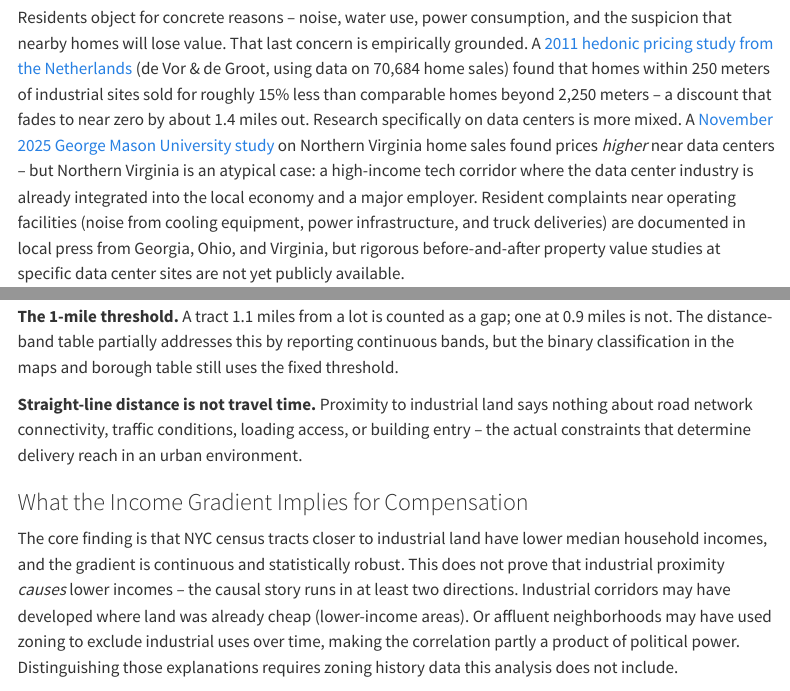
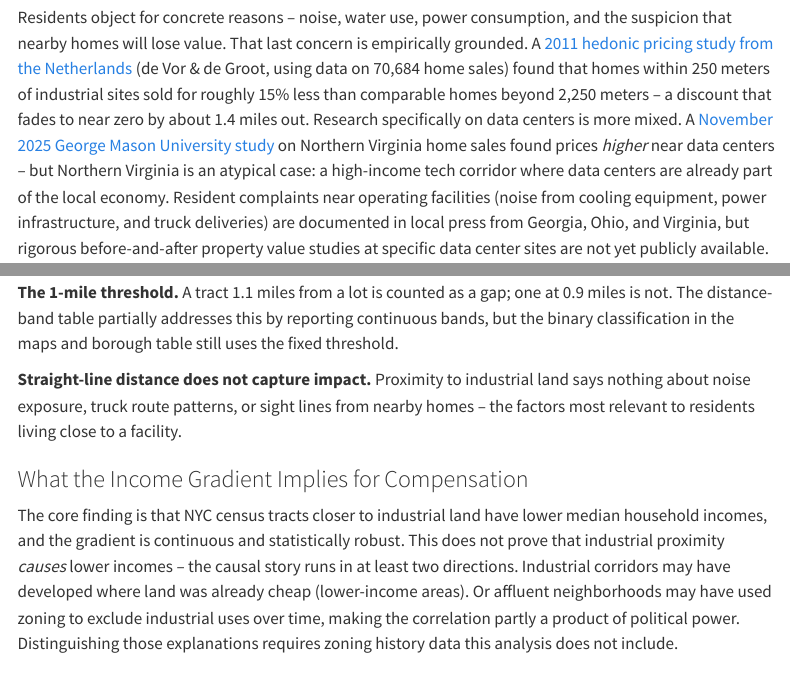
Before and after one commit to RaulSolaNavarro/nyc-lastmile-logistics, a Quarto document (report/index.qmd): the page in a window 1100 px wide, from 610 px down, and a second part further down, joined at a grey line. Rendered offline with R 4.5, knitr and Pandoc in place of Quarto, with nearby package versions; some code elsewhere in the file could not run offline; menus at the side of the page are left out.

Commit message:
Minor prose cleanup: limitation wording, GMU gloss
- Straight-line distance limitation reworded away from logistics framing
- GMU intro line: remove "major employer" (not sourced), soften to "part of the local economy"

Co-Authored-By: Claude Sonnet 4.6 <noreply@anthropic.com>
Claude-Session: https://claude.ai/code/session_01Pt8we7ZDVSL3W8uQUkegKs

```diff
--- a/report/index.qmd
+++ b/report/index.qmd
@@ -49,9 +49,8 @@ sites sold for roughly 15% less than comparable homes beyond 2,250 meters --
 a discount that fades to near zero by about 1.4 miles out. Research
 specifically on data centers is more mixed. A [November 2025 George Mason University study](https://schar.gmu.edu/news/2025-11/study-home-prices-are-higher-when-house-near-data-center)
 on Northern Virginia home sales found prices *higher* near data centers -- but
-Northern Virginia is an atypical case: a high-income tech corridor where the
-data center industry is already integrated into the local economy and a major
-employer. Resident complaints near operating facilities (noise from cooling
+Northern Virginia is an atypical case: a high-income tech corridor where data
+centers are already part of the local economy. Resident complaints near operating facilities (noise from cooling
 equipment, power infrastructure, and truck deliveries) are documented in local
 press from Georgia, Ohio, and Virginia, but rigorous before-and-after property
 value studies at specific data center sites are not yet publicly available.
@@ -674,10 +673,10 @@ one at 0.9 miles is not. The distance-band table partially addresses this by
 reporting continuous bands, but the binary classification in the maps and
 borough table still uses the fixed threshold.
 
-**Straight-line distance is not travel time.** Proximity to industrial land
-says nothing about road network connectivity, traffic conditions, loading
-access, or building entry -- the actual constraints that determine delivery
-reach in an urban environment.
+**Straight-line distance does not capture impact.** Proximity to industrial
+land says nothing about noise exposure, truck route patterns, or sight lines
+from nearby homes -- the factors most relevant to residents living close to
+a facility.
 
 ### What the Income Gradient Implies for Compensation
 
```
